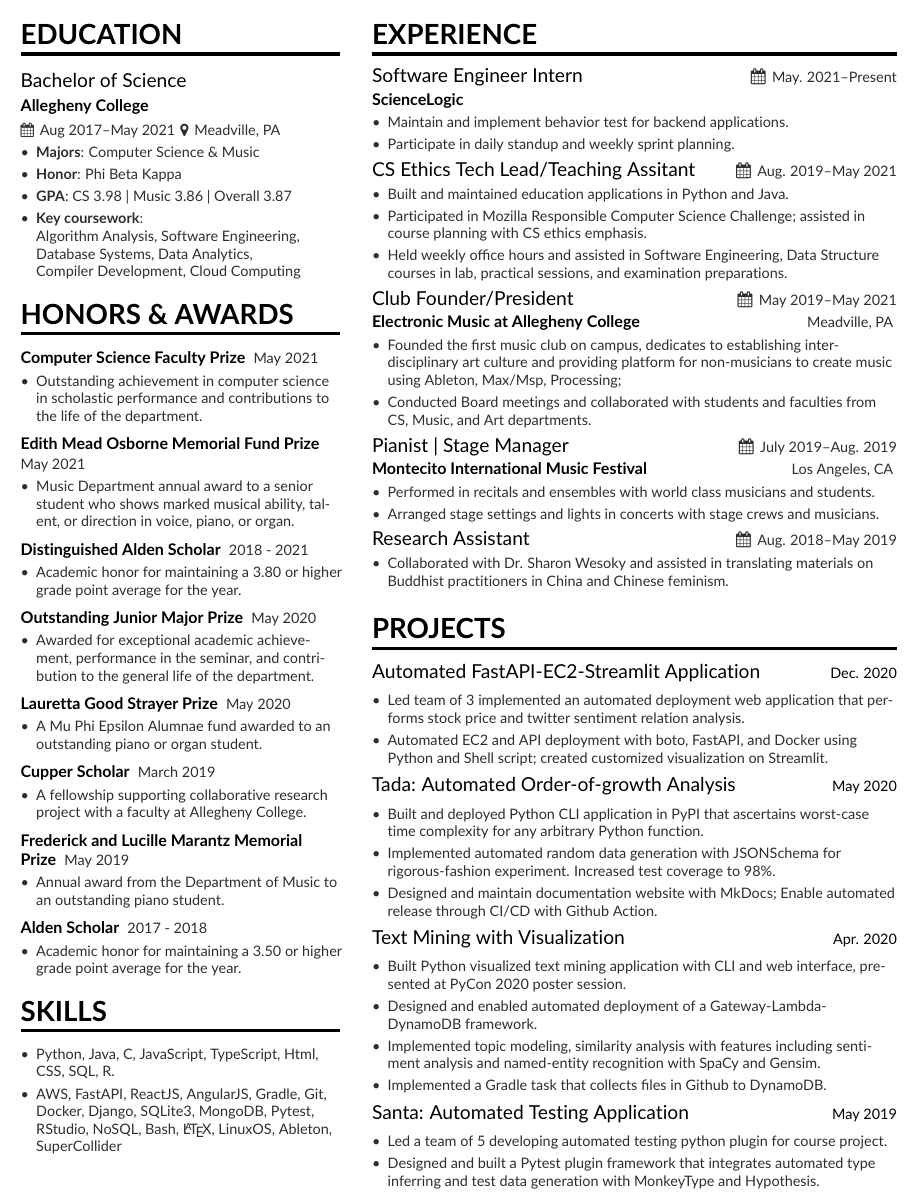
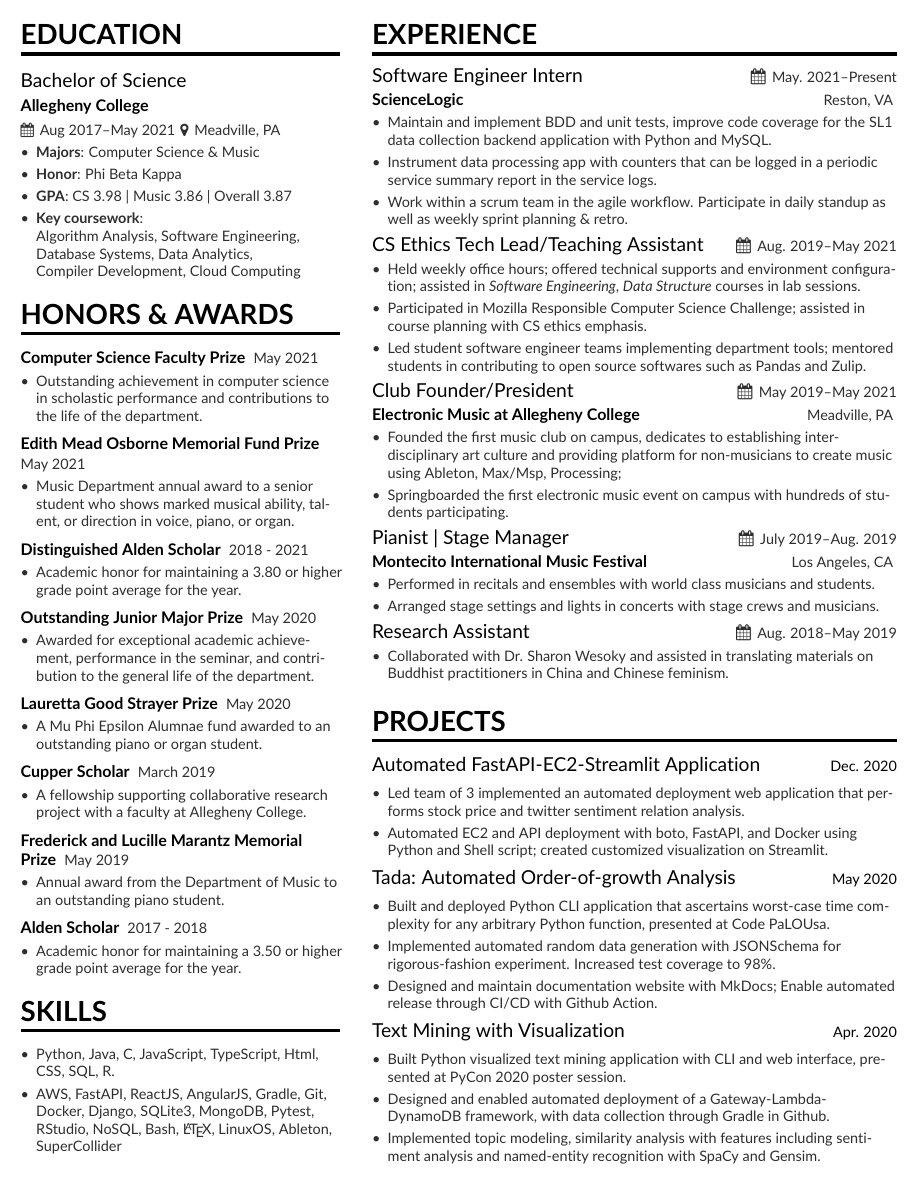
Before and after one commit to enpuyou/resume, a LaTeX CV (main.tex, which reads page1sidebar.tex): part of the page, cut so that both start at the same text. Compiled offline with pdfLaTeX.

Commit message:
Update resume

```diff
--- a/page1sidebar.tex
+++ b/page1sidebar.tex
@@ -24,23 +24,24 @@
 %\cvevent{B.S.\ in Symbolic Systems}{Stanford University}{Sept 1993 -- June 1997}{}
 
 \cvsection{Experience}
-\cvexperience{Software Engineer Intern}{May. 2021--Present}{}{ScienceLogic}
+\cvexperience{Software Engineer Intern}{May. 2021--Present}{Reston, VA}{ScienceLogic}
 \begin{itemize}
-\item Maintain and implement behavior test for backend applications.
-\item Participate in daily standup and weekly sprint planning.
+    \item Maintain and implement BDD and unit tests, improve code coverage for the SL1 data collection backend application with Python and MySQL.
+    \item Instrument data processing app with counters that can be logged in a periodic service summary report in the service logs.
+    \item Work within a scrum team in the agile workflow. Participate in daily standup as well as weekly sprint planning \& retro.
 \end{itemize}
 \smallskip
-\cvexperience{CS Ethics Tech Lead/Teaching Assitant}{Aug. 2019--May 2021}{}{}
+\cvexperience{CS Ethics Tech Lead/Teaching Assistant}{Aug. 2019--May 2021}{}{}
 \begin{itemize}
-\item Built and maintained education applications in Python and Java.
-\item Participated in Mozilla Responsible Computer Science Challenge; assisted in course planning with CS ethics emphasis.
-\item Held weekly office hours and assisted in Software Engineering, Data Structure courses in lab, practical sessions, and examination preparations.
+    \item Held weekly office hours; offered technical supports and environment configuration; assisted in \textit{Software Engineering}, \textit{Data Structure} courses in lab sessions.
+    \item Participated in Mozilla Responsible Computer Science Challenge; assisted in course planning with CS ethics emphasis.
+    \item Led student software engineer teams implementing department tools; mentored students in contributing to open source softwares such as Pandas and Zulip.
 \end{itemize}
 \smallskip
 \cvexperience{Club Founder/President}{May 2019--May 2021}{Meadville, PA}{Electronic Music at Allegheny College}
 \begin{itemize}
 \item Founded the first music club on campus, dedicates to establishing inter-disciplinary art culture and providing platform for non-musicians to create music using Ableton, Max/Msp, Processing;
-\item Conducted Board meetings and collaborated with students and faculties from CS, Music, and Art departments.
+\item Springboarded the first electronic music event on campus with hundreds of students participating.
 \end{itemize}
 \smallskip
 \cvexperience{Pianist | Stage Manager}{July 2019--Aug. 2019}{Los Angeles, CA}{Montecito International Music Festival}
@@ -64,7 +65,7 @@
 \smallskip
 \cvproject{Tada: Automated Order-of-growth Analysis}{May 2020}{}
 \begin{itemize}
-\item Built and deployed Python CLI application in PyPI that ascertains worst-case time complexity for any arbitrary Python function.
+\item Built and deployed Python CLI application that ascertains worst-case time complexity for any arbitrary Python function, presented at Code PaLOUsa.
 \item Implemented automated random data generation with JSONSchema for rigorous-fashion experiment. Increased test coverage to 98\%.
 \item Designed and maintain documentation website with MkDocs; Enable automated release through CI/CD with Github Action.
 \end{itemize}
@@ -72,17 +73,16 @@
 \cvproject{Text Mining with Visualization}{Apr. 2020}{}
 \begin{itemize}
 \item Built Python visualized text mining application with CLI and web interface, presented at PyCon 2020 poster session.
-\item Designed and enabled automated deployment of a Gateway-Lambda-DynamoDB framework.
+\item Designed and enabled automated deployment of a Gateway-Lambda-DynamoDB framework, with data collection through Gradle in Github.
 \item Implemented topic modeling, similarity analysis with features including sentiment analysis and named-entity recognition with SpaCy and Gensim.
-\item Implemented a Gradle task that collects files in Github to DynamoDB.
 %\smallskip
 \end{itemize}
 \smallskip
-\cvproject{Santa: Automated Testing Application}{May 2019}{}
-\begin{itemize}
-\item Led a team of 5 developing automated testing python plugin for course project.
-\item Designed and built a Pytest plugin framework that integrates automated type inferring and test data generation with MonkeyType and Hypothesis.
-\end{itemize}
+% \cvproject{Santa: Automated Testing Application}{May 2019}{}
+% \begin{itemize}
+% \item Led a team of 5 developing automated testing python plugin for course project.
+% \item Designed and built a Pytest plugin framework that integrates automated type inferring and test data generation with MonkeyType and Hypothesis.
+% \end{itemize}
 \smallskip
 % \cvproject{Java Framework for Alternating Variable Method}{Aug. 2018}{}
 % \begin{itemize}
```
Also changed, not shown: main.pdf.
